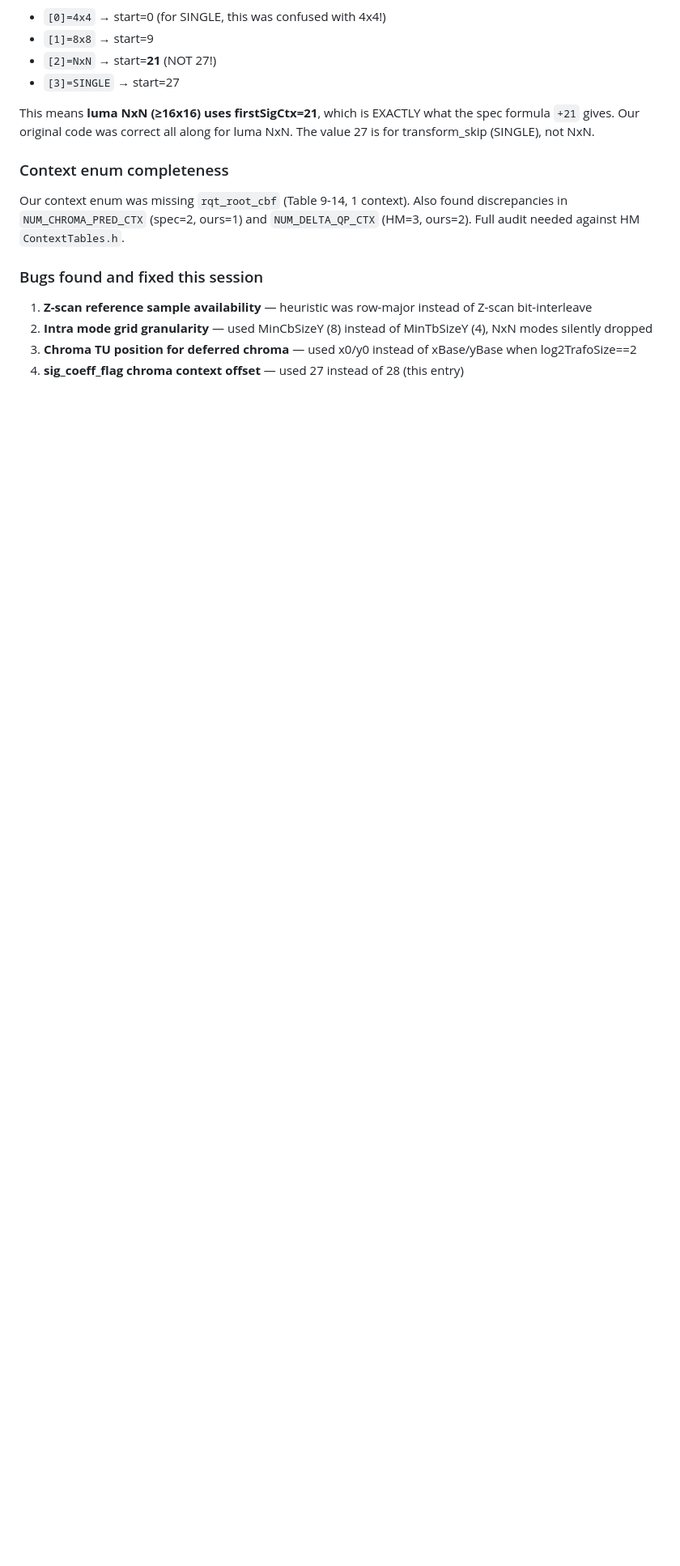
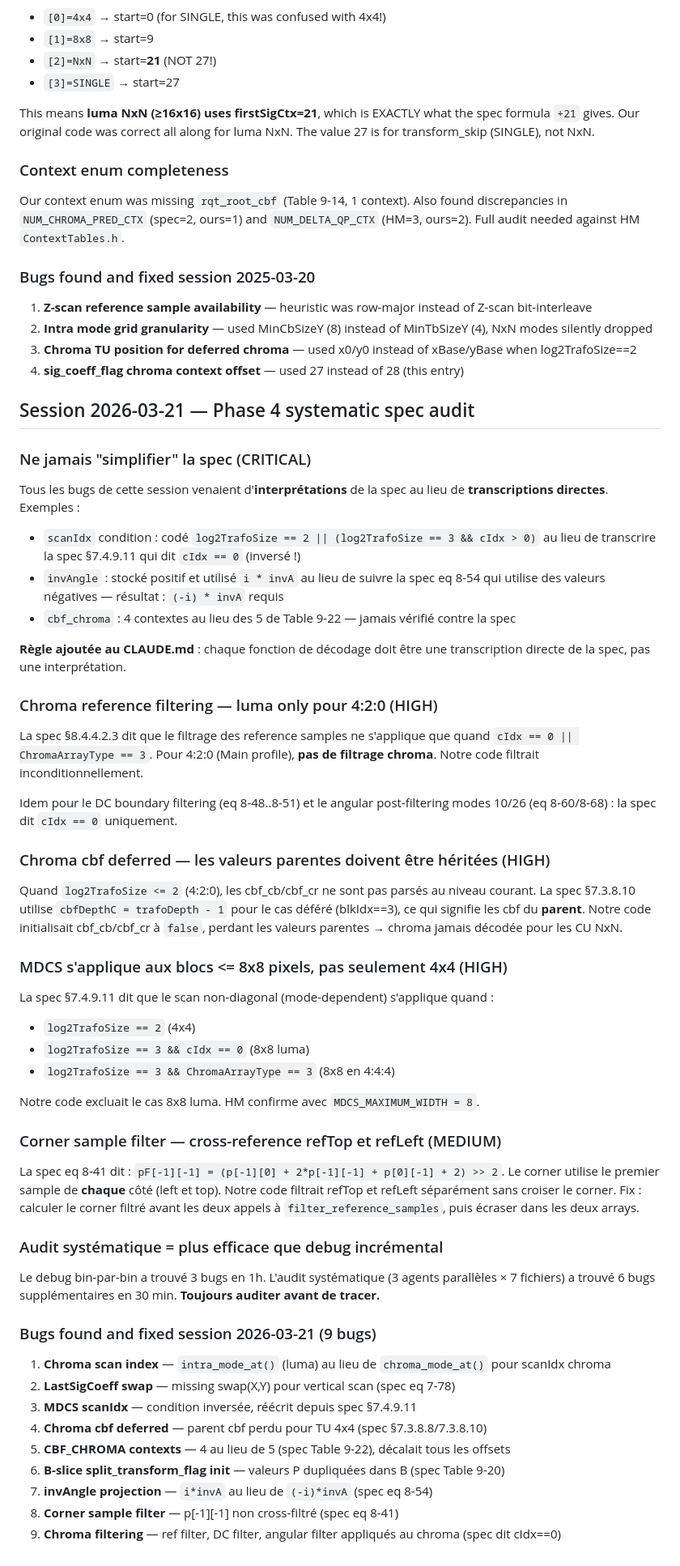
Before and after one commit to privaloops/hevc.js, a Markdown page: LEARNINGS.md, the part around the change. Shown at 81% size. Drawn GitHub-style; blank space fills up the shorter version.

```diff
--- a/LEARNINGS.md
+++ b/LEARNINGS.md
@@ -32,9 +32,59 @@ This means **luma NxN (≥16x16) uses firstSigCtx=21**, which is EXACTLY what th
 
 Our context enum was missing `rqt_root_cbf` (Table 9-14, 1 context). Also found discrepancies in `NUM_CHROMA_PRED_CTX` (spec=2, ours=1) and `NUM_DELTA_QP_CTX` (HM=3, ours=2). Full audit needed against HM `ContextTables.h`.
 
-### Bugs found and fixed this session
+### Bugs found and fixed session 2025-03-20
 
 1. **Z-scan reference sample availability** — heuristic was row-major instead of Z-scan bit-interleave
 2. **Intra mode grid granularity** — used MinCbSizeY (8) instead of MinTbSizeY (4), NxN modes silently dropped
 3. **Chroma TU position for deferred chroma** — used x0/y0 instead of xBase/yBase when log2TrafoSize==2
 4. **sig_coeff_flag chroma context offset** — used 27 instead of 28 (this entry)
+
+## Session 2026-03-21 — Phase 4 systematic spec audit
+
+### Ne jamais "simplifier" la spec (CRITICAL)
+
+Tous les bugs de cette session venaient d'**interprétations** de la spec au lieu de **transcriptions directes**. Exemples :
+- `scanIdx` condition : codé `log2TrafoSize == 2 || (log2TrafoSize == 3 && cIdx > 0)` au lieu de transcrire la spec §7.4.9.11 qui dit `cIdx == 0` (inversé !)
+- `invAngle` : stocké positif et utilisé `i * invA` au lieu de suivre la spec eq 8-54 qui utilise des valeurs négatives — résultat : `(-i) * invA` requis
+- `cbf_chroma` : 4 contextes au lieu des 5 de Table 9-22 — jamais vérifié contre la spec
+
+**Règle ajoutée au CLAUDE.md** : chaque fonction de décodage doit être une transcription directe de la spec, pas une interprétation.
+
+### Chroma reference filtering — luma only pour 4:2:0 (HIGH)
+
+La spec §8.4.4.2.3 dit que le filtrage des reference samples ne s'applique que quand `cIdx == 0 || ChromaArrayType == 3`. Pour 4:2:0 (Main profile), **pas de filtrage chroma**. Notre code filtrait inconditionnellement.
+
+Idem pour le DC boundary filtering (eq 8-48..8-51) et le angular post-filtering modes 10/26 (eq 8-60/8-68) : la spec dit `cIdx == 0` uniquement.
+
+### Chroma cbf deferred — les valeurs parentes doivent être héritées (HIGH)
+
+Quand `log2TrafoSize <= 2` (4:2:0), les cbf_cb/cbf_cr ne sont pas parsés au niveau courant. La spec §7.3.8.10 utilise `cbfDepthC = trafoDepth - 1` pour le cas déféré (blkIdx==3), ce qui signifie les cbf du **parent**. Notre code initialisait cbf_cb/cbf_cr à `false`, perdant les valeurs parentes → chroma jamais décodée pour les CU NxN.
+
+### MDCS s'applique aux blocs <= 8x8 pixels, pas seulement 4x4 (HIGH)
+
+La spec §7.4.9.11 dit que le scan non-diagonal (mode-dependent) s'applique quand :
+- `log2TrafoSize == 2` (4x4)
+- `log2TrafoSize == 3 && cIdx == 0` (8x8 luma)
+- `log2TrafoSize == 3 && ChromaArrayType == 3` (8x8 en 4:4:4)
+
+Notre code excluait le cas 8x8 luma. HM confirme avec `MDCS_MAXIMUM_WIDTH = 8`.
+
+### Corner sample filter — cross-reference refTop et refLeft (MEDIUM)
+
+La spec eq 8-41 dit : `pF[-1][-1] = (p[-1][0] + 2*p[-1][-1] + p[0][-1] + 2) >> 2`. Le corner utilise le premier sample de **chaque** côté (left et top). Notre code filtrait refTop et refLeft séparément sans croiser le corner. Fix : calculer le corner filtré avant les deux appels à `filter_reference_samples`, puis écraser dans les deux arrays.
+
+### Audit systématique = plus efficace que debug incrémental
+
+Le debug bin-par-bin a trouvé 3 bugs en 1h. L'audit systématique (3 agents parallèles × 7 fichiers) a trouvé 6 bugs supplémentaires en 30 min. **Toujours auditer avant de tracer.**
+
+### Bugs found and fixed session 2026-03-21 (9 bugs)
+
+1. **Chroma scan index** — `intra_mode_at()` (luma) au lieu de `chroma_mode_at()` pour scanIdx chroma
+2. **LastSigCoeff swap** — missing swap(X,Y) pour vertical scan (spec eq 7-78)
+3. **MDCS scanIdx** — condition inversée, réécrit depuis spec §7.4.9.11
+4. **Chroma cbf deferred** — parent cbf perdu pour TU 4x4 (spec §7.3.8.8/7.3.8.10)
+5. **CBF_CHROMA contexts** — 4 au lieu de 5 (spec Table 9-22), décalait tous les offsets
+6. **B-slice split_transform_flag init** — valeurs P dupliquées dans B (spec Table 9-20)
+7. **invAngle projection** — `i*invA` au lieu de `(-i)*invA` (spec eq 8-54)
+8. **Corner sample filter** — p[-1][-1] non cross-filtré (spec eq 8-41)
+9. **Chroma filtering** — ref filter, DC filter, angular filter appliqués au chroma (spec dit cIdx==0)
```
Also changed, not shown: BACKLOG.md (+12 -22 lines).
